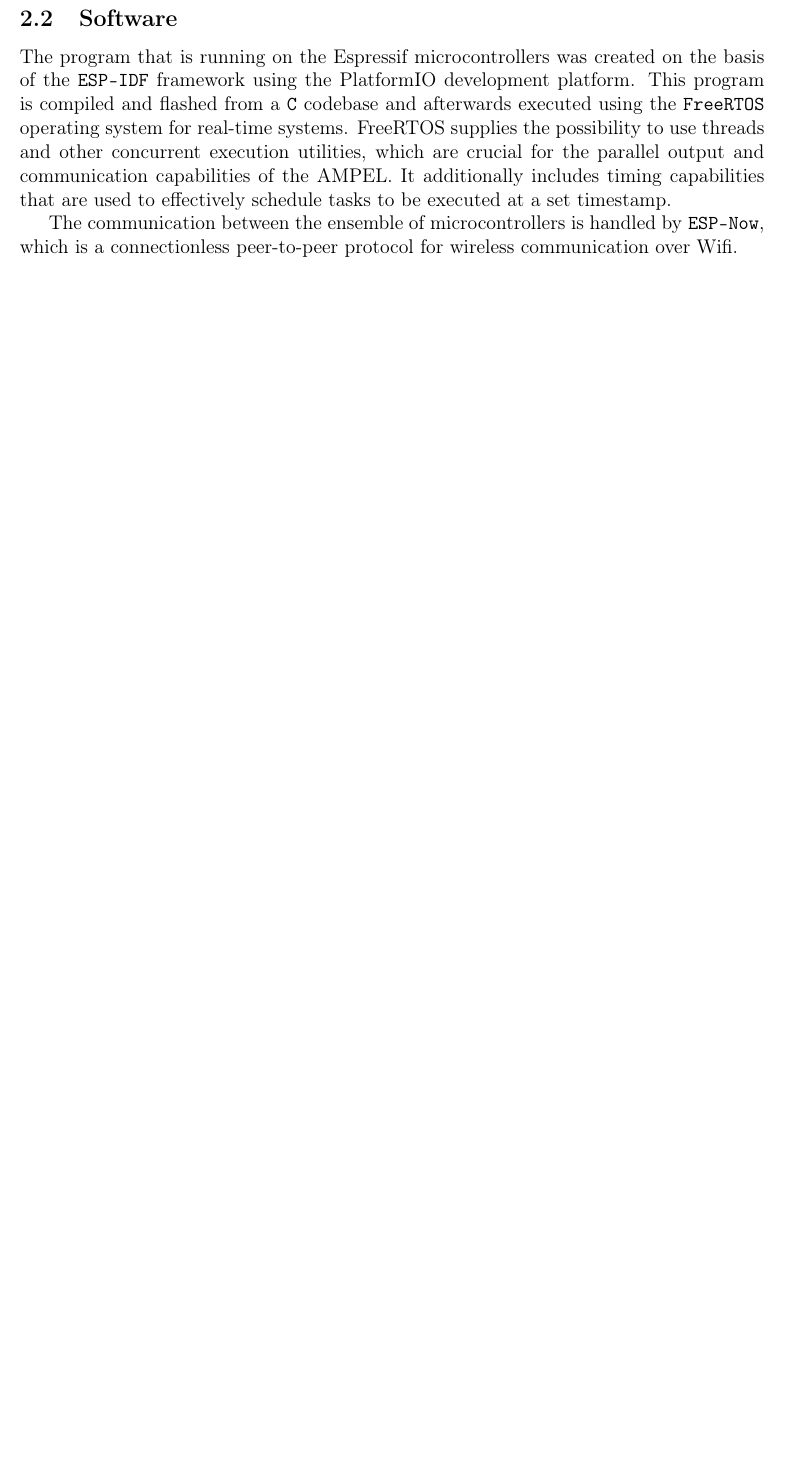
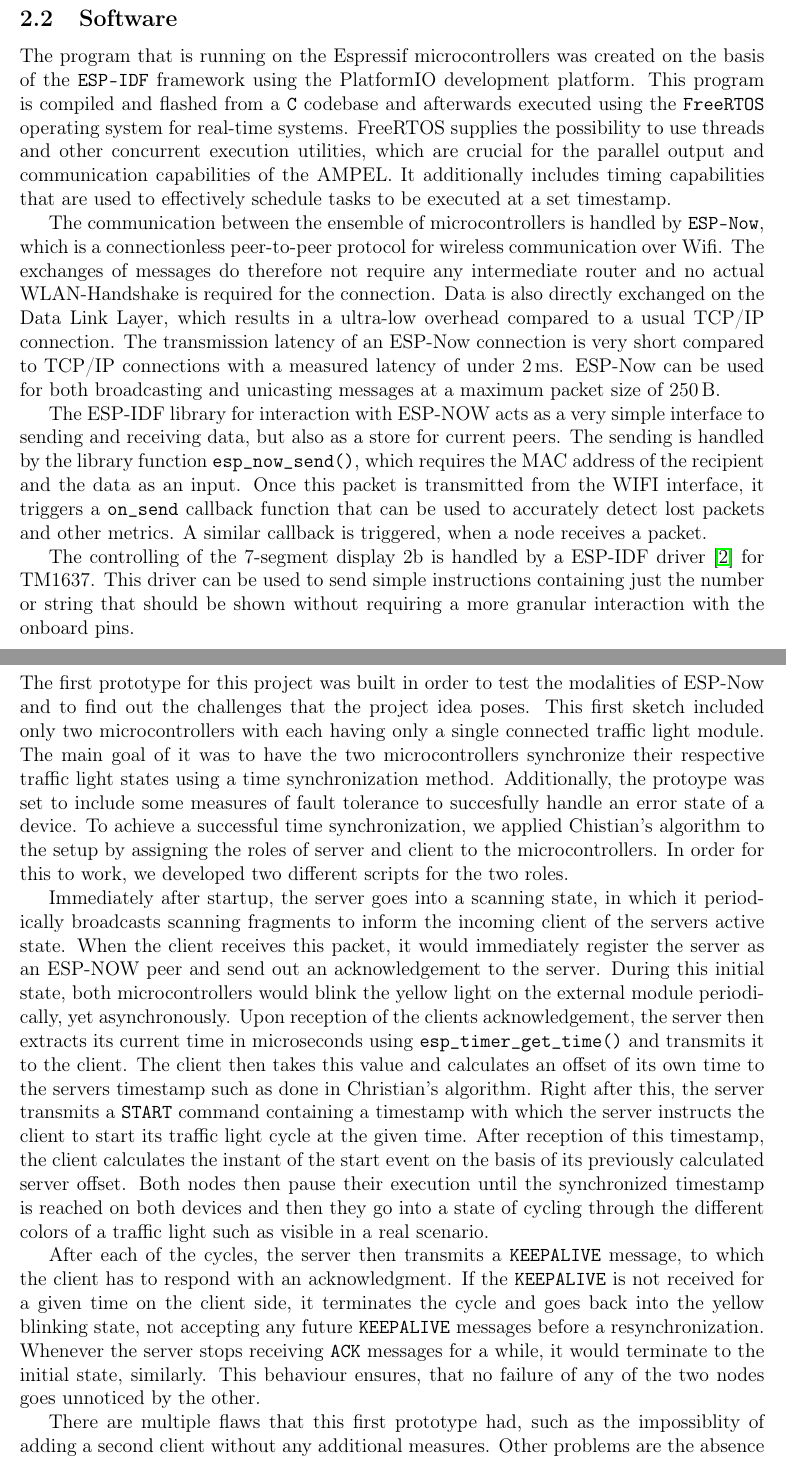
Before and after one commit to JonasHohenstatter/rts2025_ampel, a LaTeX document (docs/main.tex, which reads docs/include/properties.tex, docs/include/prototype.tex): part of page 4 of 6 before the commit and two parts of pages 4 and 5 of 7 after it, the two joined at a grey line, cut so that both start at the same text, the shorter picture padded with empty space. Compiled offline with pdfLaTeX.

Commit message:
first prototype section

```diff
--- a/docs/include/properties.tex
+++ b/docs/include/properties.tex
@@ -26,3 +45,5 @@
+     \label{fig:modules}
+\end{figure}
 
 \subsection{Software}
 
@@ -32,3 +53,15 @@
 It additionally includes timing capabilities that are used to effectively schedule tasks to be executed at a set timestamp.
 
 The communication between the ensemble of microcontrollers is handled by \texttt{ESP-Now}, which is a connectionless peer-to-peer protocol for wireless communication over Wifi.
+The exchanges of messages do therefore not require any intermediate router and no actual WLAN-Handshake is required for the connection.
+Data is also directly exchanged on the Data Link Layer, which results in a ultra-low overhead compared to a usual TCP/IP connection.
+The transmission latency of an ESP-Now connection is very short compared to TCP/IP connections with a measured latency of under \SI{2}{\milli\second}.
+ESP-Now can be used for both broadcasting and unicasting messages at a maximum packet size of \SI{250}{\byte}.
+
+The ESP-IDF library for interaction with ESP-NOW acts as a very simple interface to sending and receiving data, but also as a store for current peers.
+The sending is handled by the library function \texttt{esp\_now\_send()}, which requires the MAC address of the recipient and the data as an input.
+Once this packet is transmitted from the WIFI interface, it triggers a \texttt{on\_send} callback function that can be used to accurately detect lost packets and other metrics.
+A similar callback is triggered, when a node receives a packet.
+
+The controlling of the 7-segment display \ref*{fig:display} is handled by a ESP-IDF driver \cite{esp_idf_tm1637} for TM1637.
+This driver can be used to send simple instructions containing just the number or string that should be shown without requiring a more granular interaction with the onboard pins.
--- a/docs/include/prototype.tex
+++ b/docs/include/prototype.tex
@@ -0,0 +1,26 @@
+\section{First Prototype}
+
+The first prototype for this project was built in order to test the modalities of ESP-Now and to find out the challenges that the project idea poses.
+This first sketch included only two microcontrollers with each having only a single connected traffic light module.
+The main goal of it was to have the two microcontrollers synchronize their respective traffic light states using a time synchronization method.
+Additionally, the protoype was set to include some measures of fault tolerance to succesfully handle an error state of a device.
+To achieve a successful time synchronization, we applied Chistian's algorithm to the setup by assigning the roles of server and client to the microcontrollers.
+In order for this to work, we developed two different scripts for the two roles.
+
+Immediately after startup, the server goes into a scanning state, in which it periodically broadcasts scanning fragments to inform the incoming client of the servers active state.
+When the client receives this packet, it would immediately register the server as an ESP-NOW peer and send out an acknowledgement to the server.
+During this initial state, both microcontrollers would blink the yellow light on the external module periodically, yet asynchronously.
+Upon reception of the clients acknowledgement, the server then extracts its current time in microseconds using \texttt{esp\_timer\_get\_time()} and transmits it to the client.
+The client then takes this value and calculates an offset of its own time to the servers timestamp such as done in Christian's algorithm.
+Right after this, the server transmits a \texttt{START} command containing a timestamp with which the server instructs the client to start its traffic light cycle at the given time.
+After reception of this timestamp, the client calculates the instant of the start event on the basis of its previously calculated server offset.
+Both nodes then pause their execution until the synchronized timestamp is reached on both devices and then they go into a state of cycling through the different colors of a traffic light such as visible in a real scenario.
+
+After each of the cycles, the server then transmits a \texttt{KEEPALIVE} message, to which the client has to respond with an acknowledgment.
+If the \texttt{KEEPALIVE} is not received for a given time on the client side, it terminates the cycle and goes back into the yellow blinking state, not accepting any future \texttt{KEEPALIVE} messages before a resynchronization.
+Whenever the server stops receiving \texttt{ACK} messages for a while, it would terminate to the initial state, similarly.
+This behaviour ensures, that no failure of any of the two nodes goes unnoticed by the other.
+
+There are multiple flaws that this first prototype had, such as the impossiblity of adding a second client without any additional measures.
+Other problems are the absence of resynchronization and the ability of the light system to only show the same three colors over and over again, without any possibility to manipulate the cycle.
+These issues make the AMPEL rather inconvenient for the real-world use, which is why we will approach them thoroughly in the upcoming sections and the final project.
--- a/docs/main.tex
+++ b/docs/main.tex
@@ -1,5 +1,6 @@
 \documentclass[12pt, a4paper]{article}
 
+\usepackage{subcaption}
 \usepackage[utf8]{inputenc}    % Standard encoding
 \usepackage[T1]{fontenc}       % Better font rendering
 \usepackage{geometry}          % For margins
```
Also changed, not shown: docs/references.bib (+5 -2 lines), docs/images/ampel.jpg (added), docs/images/display.jpg (added), docs/main.pdf, docs/include/properties.tex (25 more changed lines), 3 other files.
